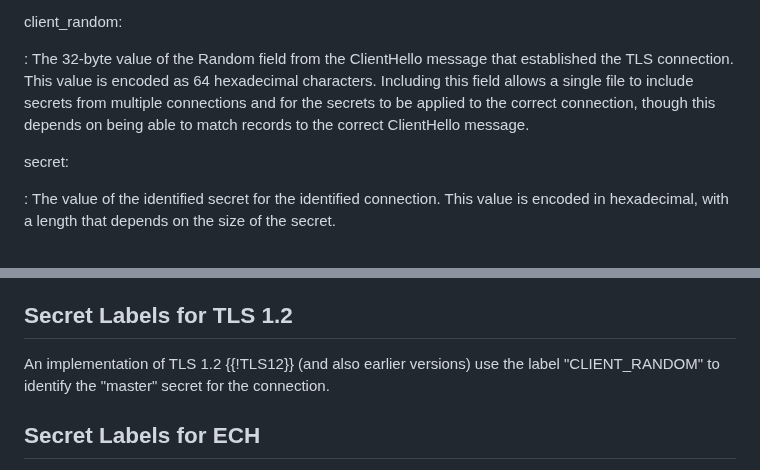
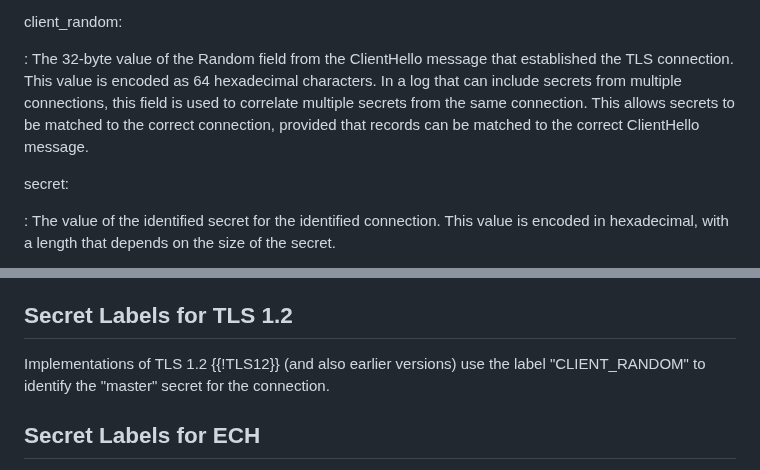
Before and after one commit to tlswg/sslkeylogfile, a Markdown page: draft-ietf-tls-keylogfile.md, 2 parts joined by grey strips. Drawn GitHub-style.

Commit message:
Some editorial tweaks suggested by Mike Bishop
The first is somewhat more substantial than the comment implied, but I
think that the change in focus allowed me to make this easier to read as
a result.

```diff
--- a/draft-ietf-tls-keylogfile.md
+++ b/draft-ietf-tls-keylogfile.md
@@ -129,10 +129,10 @@ client_random:
 
 : The 32-byte value of the Random field from the ClientHello message that
   established the TLS connection.  This value is encoded as 64 hexadecimal
-  characters.  Including this field allows a single file to include secrets from
-  multiple connections and for the secrets to be applied to the correct
-  connection, though this depends on being able to match records to the correct
-  ClientHello message.
+  characters.  In a log that can include secrets from multiple connections, this
+  field is used to correlate multiple secrets from the same connection.  This
+  allows secrets to be matched to the correct connection, provided that records
+  can be matched to the correct ClientHello message.
 
 secret:
 
@@ -212,7 +212,7 @@ will log secrets strictly in this order.
 
 ## Secret Labels for TLS 1.2
 
-An implementation of TLS 1.2 {{!TLS12}} (and also earlier versions) use the
+Implementations of TLS 1.2 {{!TLS12}} (and also earlier versions) use the
 label "CLIENT_RANDOM" to identify the "master" secret for the connection.
 
 ## Secret Labels for ECH
```
Also changed, not shown: other parts of draft-ietf-tls-keylogfile.md (+1 -1 lines).
